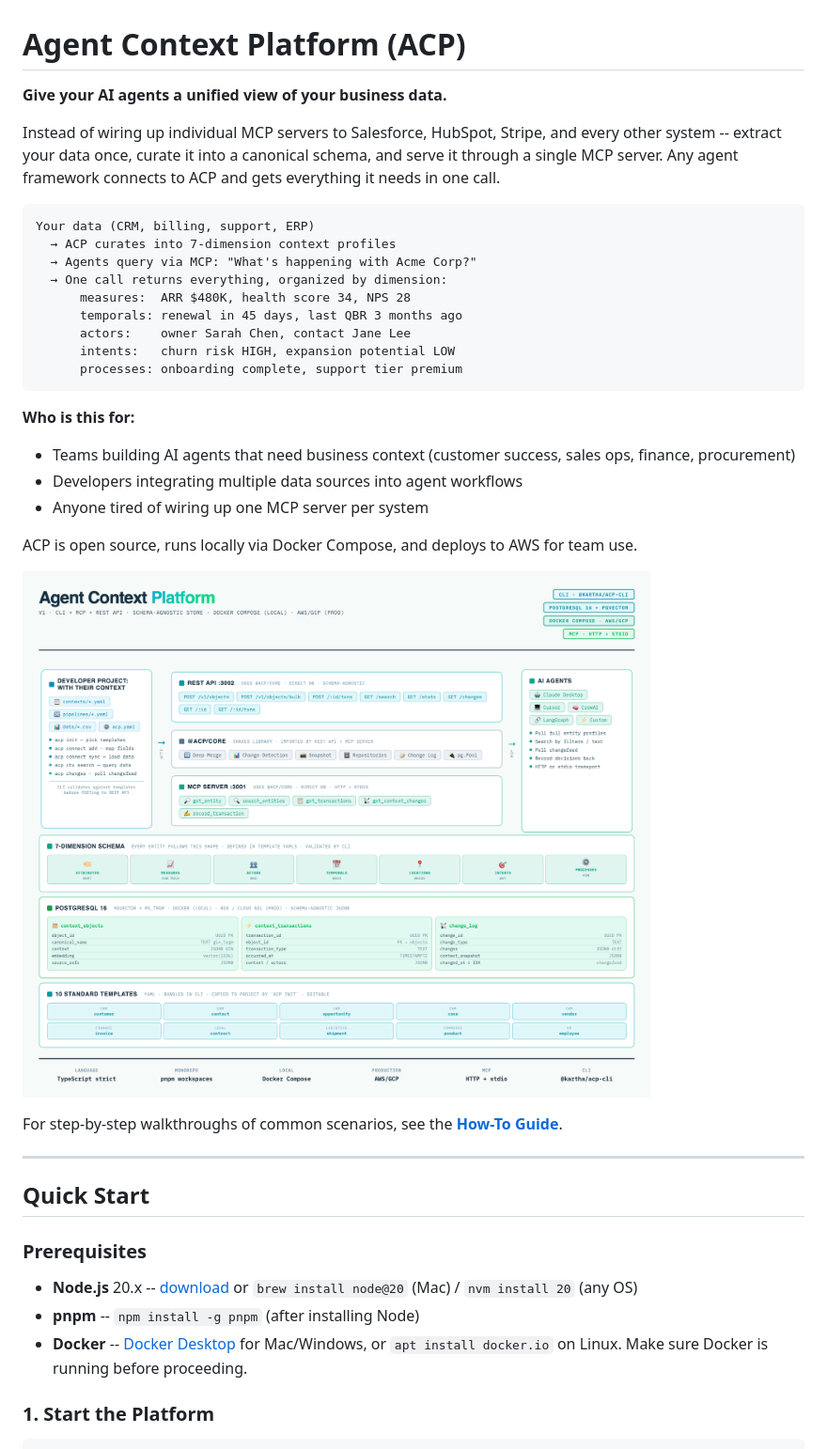
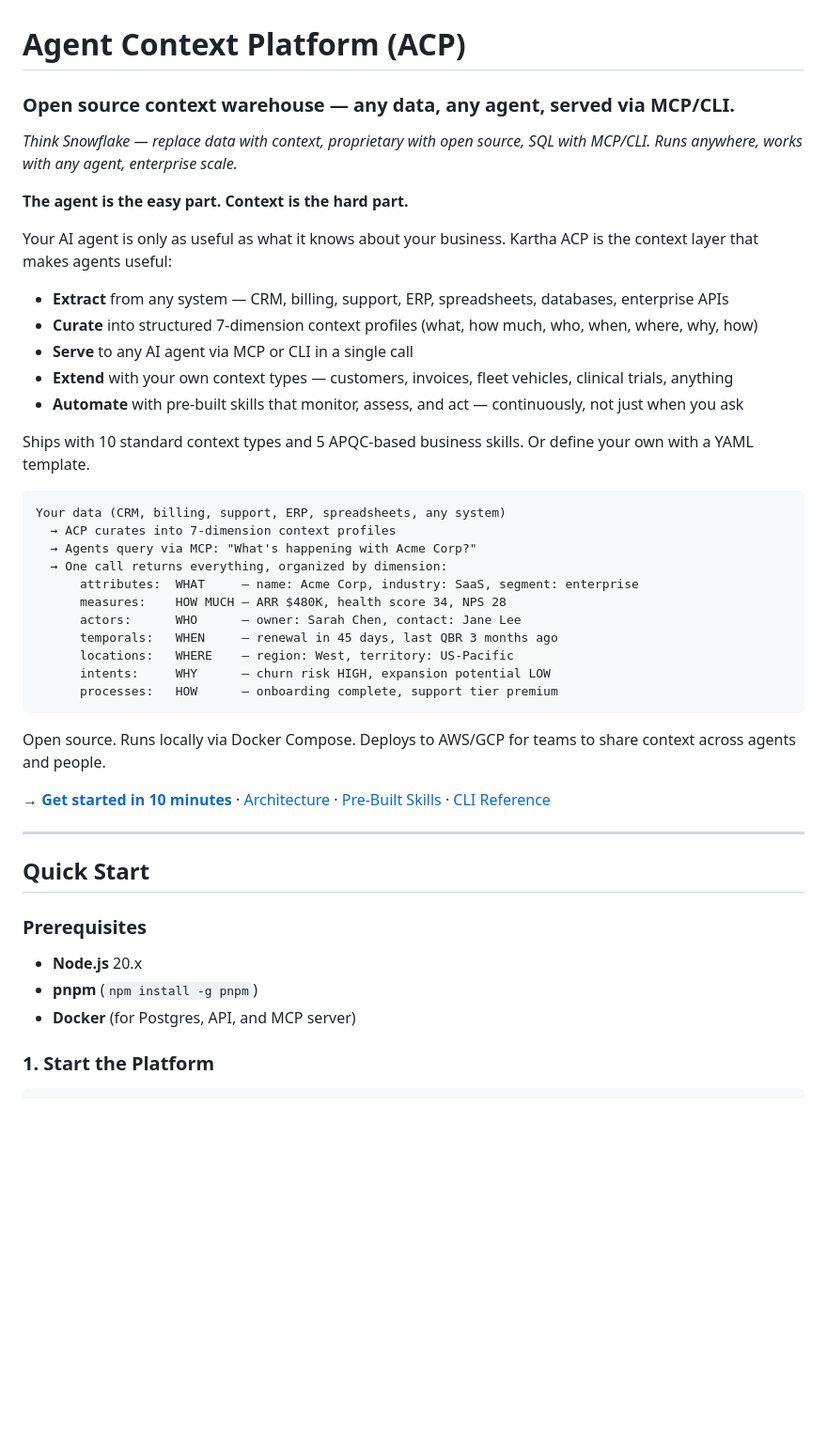
Before and after one commit to Kartha-AI/agent-context-platform, a Markdown page: README.md, the part around the change printed below. Shown: that part at 94% size. GitHub-like rendering; blank space fills up the shorter version.

````diff
--- a/README.md
+++ b/README.md
@@ -1,31 +1,37 @@
 # Agent Context Platform (ACP)
 
-**Give your AI agents a unified view of your business data.**
+### Open source context warehouse — any data, any agent, served via MCP/CLI.
+*Think Snowflake — replace data with context, proprietary with open source, SQL with MCP/CLI. Runs anywhere, works with any agent, enterprise scale.*
 
-Instead of wiring up individual MCP servers to Salesforce, HubSpot, Stripe, and every other system -- extract your data once, curate it into a canonical schema, and serve it through a single MCP server. Any agent framework connects to ACP and gets everything it needs in one call.
+**The agent is the easy part. Context is the hard part.**
+
+Your AI agent is only as useful as what it knows about your business. Kartha ACP is the context layer that makes agents useful:
+
+- **Extract** from any system — CRM, billing, support, ERP, spreadsheets, databases, enterprise APIs
+- **Curate** into structured 7-dimension context profiles (what, how much, who, when, where, why, how)
+- **Serve** to any AI agent via MCP or CLI in a single call
+- **Extend** with your own context types — customers, invoices, fleet vehicles, clinical trials, anything
+- **Automate** with pre-built skills that monitor, assess, and act — continuously, not just when you ask
+
+Ships with 10 standard context types and 5 APQC-based business skills. Or define your own with a YAML template.
 
 ```
-Your data (CRM, billing, support, ERP)
+Your data (CRM, billing, support, ERP, spreadsheets, any system)
   → ACP curates into 7-dimension context profiles
   → Agents query via MCP: "What's happening with Acme Corp?"
   → One call returns everything, organized by dimension:
-      measures:  ARR $480K, health score 34, NPS 28
-      temporals: renewal in 45 days, last QBR 3 months ago
-      actors:    owner Sarah Chen, contact Jane Lee
-      intents:   churn risk HIGH, expansion potential LOW
-      processes: onboarding complete, support tier premium
+      attributes:  WHAT     — name: Acme Corp, industry: SaaS, segment: enterprise
+      measures:    HOW MUCH — ARR $480K, health score 34, NPS 28
+      actors:      WHO      — owner: Sarah Chen, contact: Jane Lee
+      temporals:   WHEN     — renewal in 45 days, last QBR 3 months ago
+      locations:   WHERE    — region: West, territory: US-Pacific
+      intents:     WHY      — churn risk HIGH, expansion potential LOW
+      processes:   HOW      — onboarding complete, support tier premium
 ```
 
-**Who is this for:**
-- Teams building AI agents that need business context (customer success, sales ops, finance, procurement)
-- Developers integrating multiple data sources into agent workflows
-- Anyone tired of wiring up one MCP server per system
+Open source. Runs locally via Docker Compose. Deploys to AWS/GCP for teams to share context across agents and people.
 
-ACP is open source, runs locally via Docker Compose, and deploys to AWS for team use.
-
-![ACP Overview](acp-overview.png)
-
-For step-by-step walkthroughs of common scenarios, see the **[How-To Guide](HOWTO.md)**.
+**→ [Get started in 10 minutes](#quick-start)** · [Architecture](#architecture) · [Pre-Built Skills](#pre-built-skills) · [CLI Reference](#cli-reference)
 
 ---
 
@@ -33,9 +39,9 @@ For step-by-step walkthroughs of common scenarios, see the **[How-To Guide](HOWT
 
 ### Prerequisites
 
-- **Node.js** 20.x -- [download](https://nodejs.org/) or `brew install node@20` (Mac) / `nvm install 20` (any OS)
-- **pnpm** -- `npm install -g pnpm` (after installing Node)
-- **Docker** -- [Docker Desktop](https://www.docker.com/products/docker-desktop/) for Mac/Windows, or `apt install docker.io` on Linux. Make sure Docker is running before proceeding.
+- **Node.js** 20.x
+- **pnpm** (`npm install -g pnpm`)
+- **Docker** (for Postgres, API, and MCP server)
 
 ### 1. Start the Platform
 
````
Also changed, not shown: other parts of README.md (+2 -34 lines).
